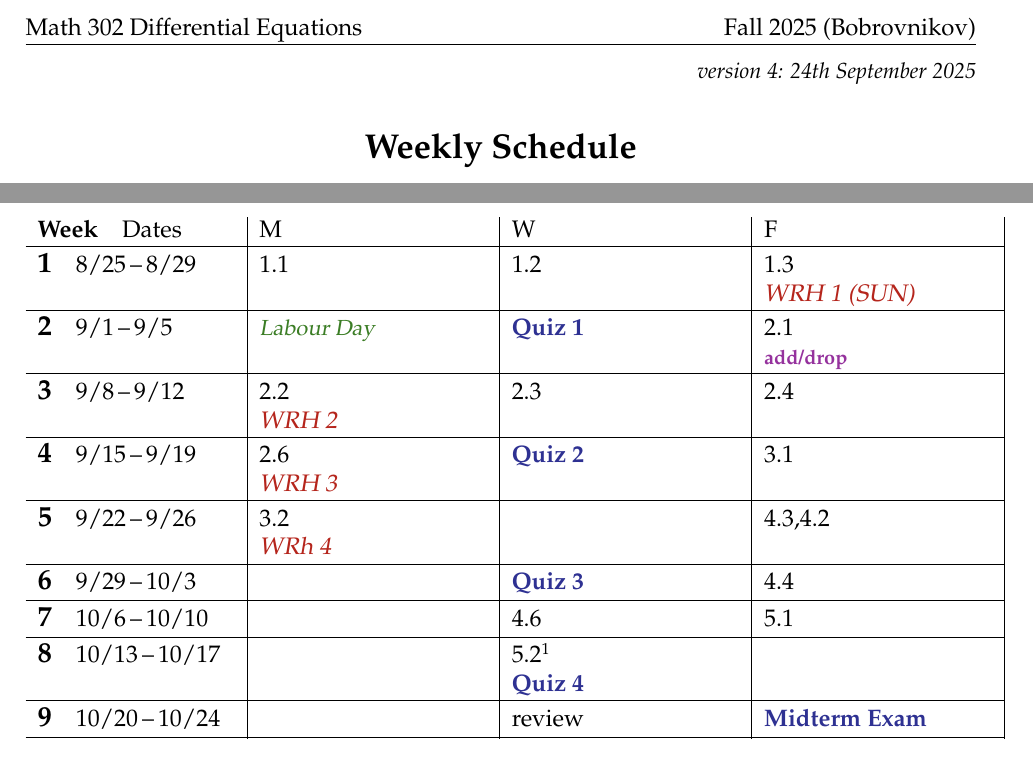
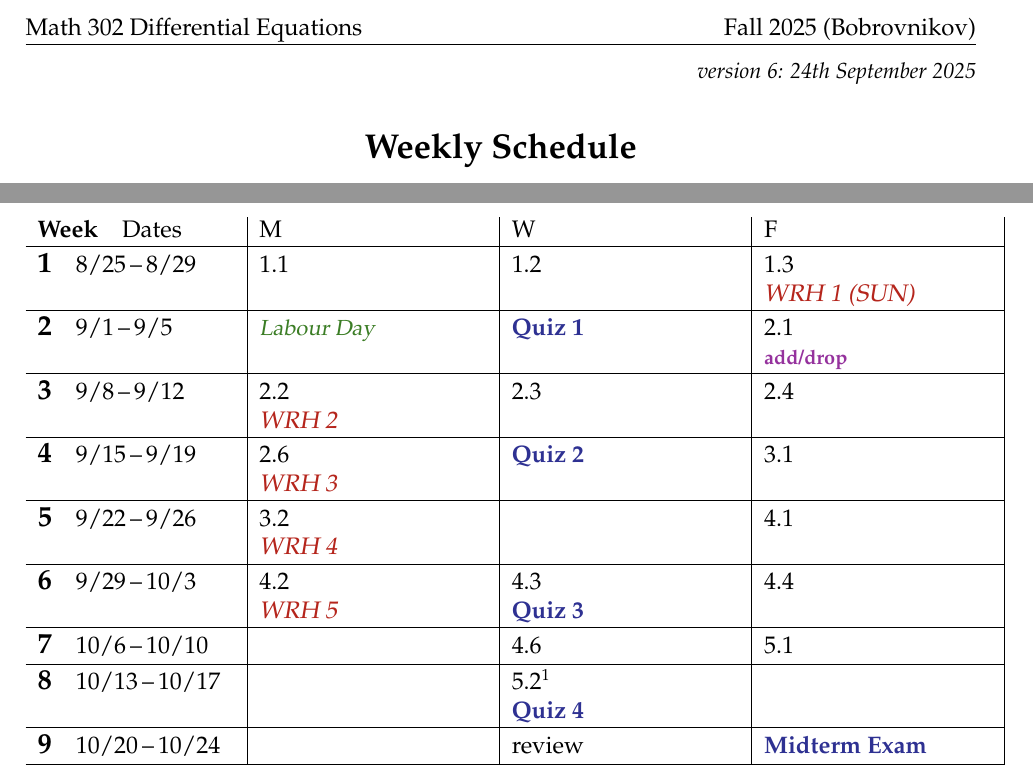
Before and after one commit to blackcurrantpi/ode, a LaTeX document (assets/general/F25/schedule.tex): two parts of the page, joined at a grey line, cut so that both start at the same text. Compiled offline with pdfLaTeX.

Commit message:
update after 3p2p2

```diff
--- a/assets/general/F25/schedule.tex
+++ b/assets/general/F25/schedule.tex
@@ -50,7 +50,7 @@ urlcolor=[rgb]{.88,.33,.88}}
 
 
 \begin{document}
-\hfill \small \emph{version 4: \today} \normalsize
+\hfill \small \emph{version 6: \today} \normalsize
 
 \bigskip\bigskip
 \centerline{\Large \textbf{Weekly Schedule}}
@@ -79,9 +79,9 @@ The schedule below is subject to changes!  See the public course webpage
 
 \wkday{4}{9/15}{9/19}    & 2.6\par \due{WRH 3} & \ee{Quiz 2} & 3.1 \\ \hline
 
-\wkday{5}{9/22}{9/26}    & 3.2\par \due{WRh 4} &  & 4.3,4.2 \\ \hline
+\wkday{5}{9/22}{9/26}    & 3.2\par \due{WRH 4} &  & 4.1 \\ \hline
 
-\wkday{6}{9/29}{10/3}    &  & \ee{Quiz 3} & 4.4 \\ \hline
+\wkday{6}{9/29}{10/3}    &4.2 \par \due{WRH 5}  &4.3 \par \ee{Quiz 3} & 4.4 \\ \hline
 
 \wkday{7}{10/6}{10/10}   &  & 4.6 & 5.1 \\ \hline
 
```
Also changed, not shown: _data/daily.yml (+8 -0 lines), _data/homework.yml (+8 -0 lines), assets/general/F25/schedule.pdf.
